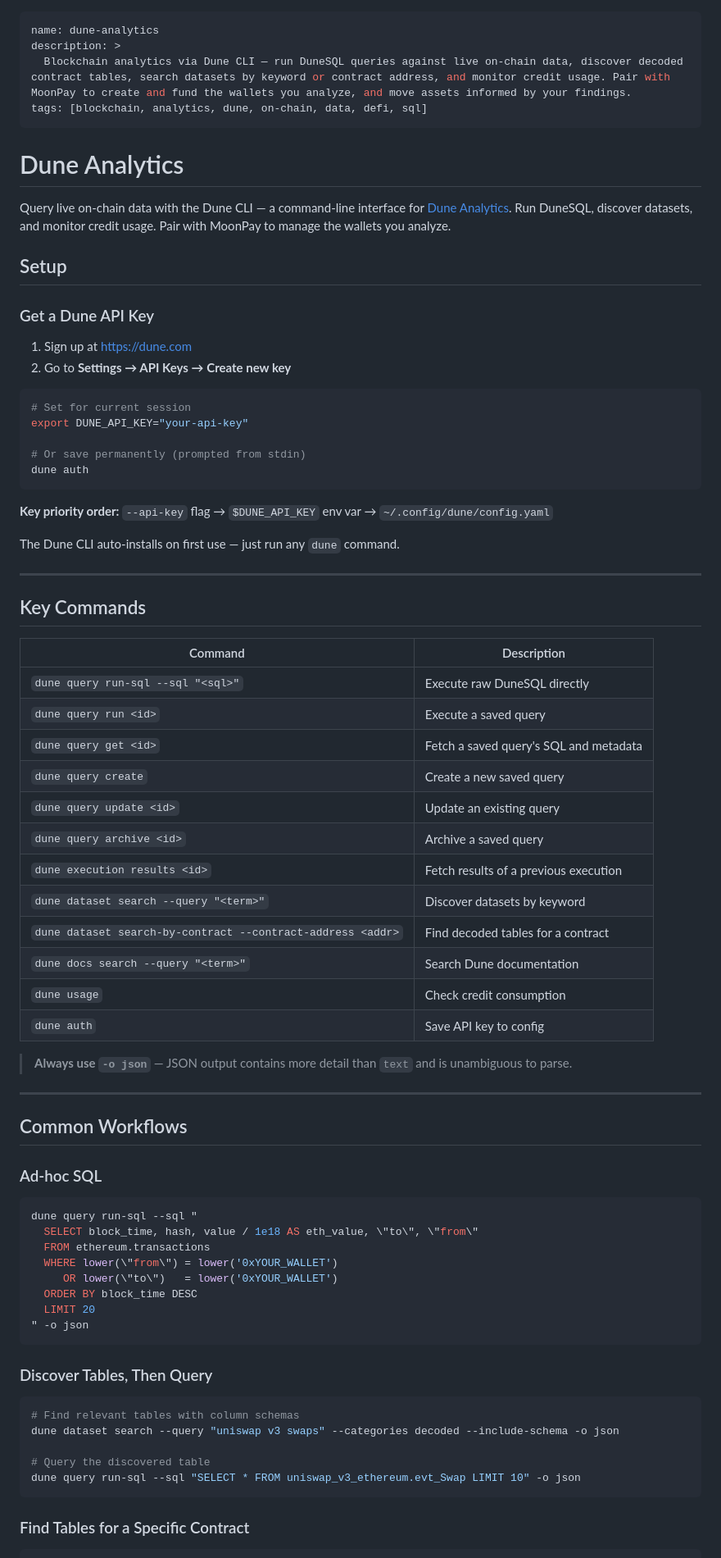
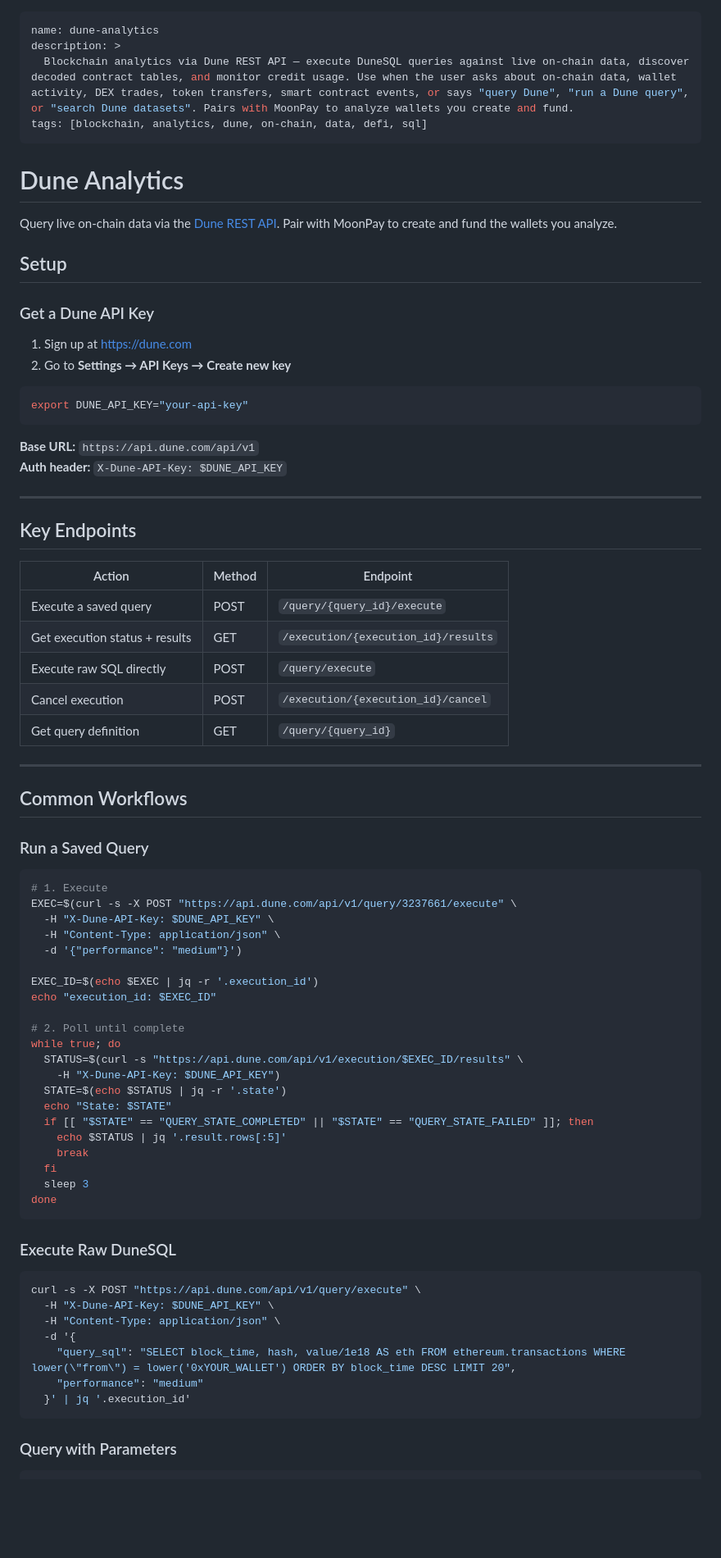
Before and after one commit to moonpay/skills, a Markdown page: skills/dune-analytics/SKILL.md, the part around one of its changes. Shown at 82% size. GitHub-like rendering; blank space fills up the shorter version.

Commit message:
fix: rewrite using Dune REST API (curl) instead of CLI — addresses reviewer feedback

````diff
--- a/skills/dune-analytics/SKILL.md
+++ b/skills/dune-analytics/SKILL.md
@@ -1,13 +1,13 @@
 ---
 name: dune-analytics
 description: >
-  Blockchain analytics via Dune CLI — run DuneSQL queries against live on-chain data, discover decoded contract tables, search datasets by keyword or contract address, and monitor credit usage. Pair with MoonPay to create and fund the wallets you analyze, and move assets informed by your findings.
+  Blockchain analytics via Dune REST API — execute DuneSQL queries against live on-chain data, discover decoded contract tables, and monitor credit usage. Use when the user asks about on-chain data, wallet activity, DEX trades, token transfers, smart contract events, or says "query Dune", "run a Dune query", or "search Dune datasets". Pairs with MoonPay to analyze wallets you create and fund.
 tags: [blockchain, analytics, dune, on-chain, data, defi, sql]
 ---
 
 # Dune Analytics
 
-Query live on-chain data with the Dune CLI — a command-line interface for [Dune Analytics](https://dune.com). Run DuneSQL, discover datasets, and monitor credit usage. Pair with MoonPay to manage the wallets you analyze.
+Query live on-chain data via the [Dune REST API](https://docs.dune.com/api-reference/overview/introduction). Pair with MoonPay to create and fund the wallets you analyze.
 
 ## Setup
 
@@ -17,65 +17,66 @@ Query live on-chain data with the Dune CLI — a command-line interface for [Dun
 2. Go to **Settings → API Keys → Create new key**
 
 ```bash
-# Set for current session
 export DUNE_API_KEY="your-api-key"
-
-# Or save permanently (prompted from stdin)
-dune auth
 ```
 
-**Key priority order:** `--api-key` flag → `$DUNE_API_KEY` env var → `~/.config/dune/config.yaml`
-
-The Dune CLI auto-installs on first use — just run any `dune` command.
+**Base URL:** `https://api.dune.com/api/v1`
+**Auth header:** `X-Dune-API-Key: $DUNE_API_KEY`
 
 ---
 
-## Key Commands
+## Key Endpoints
 
-| Command | Description |
-|---------|-------------|
-| `dune query run-sql --sql "<sql>"` | Execute raw DuneSQL directly |
-| `dune query run <id>` | Execute a saved query |
-| `dune query get <id>` | Fetch a saved query's SQL and metadata |
-| `dune query create` | Create a new saved query |
-| `dune query update <id>` | Update an existing query |
-| `dune query archive <id>` | Archive a saved query |
-| `dune execution results <id>` | Fetch results of a previous execution |
-| `dune dataset search --query "<term>"` | Discover datasets by keyword |
-| `dune dataset search-by-contract --contract-address <addr>` | Find decoded tables for a contract |
-| `dune docs search --query "<term>"` | Search Dune documentation |
-| `dune usage` | Check credit consumption |
-| `dune auth` | Save API key to config |
-
-> **Always use `-o json`** — JSON output contains more detail than `text` and is unambiguous to parse.
+| Action | Method | Endpoint |
+|--------|--------|----------|
+| Execute a saved query | POST | `/query/{query_id}/execute` |
+| Get execution status + results | GET | `/execution/{execution_id}/results` |
+| Execute raw SQL directly | POST | `/query/execute` |
+| Cancel execution | POST | `/execution/{execution_id}/cancel` |
+| Get query definition | GET | `/query/{query_id}` |
 
 ---
 
 ## Common Workflows
 
-### Ad-hoc SQL
+### Run a Saved Query
 
 ```bash
-dune query run-sql --sql "
-  SELECT block_time, hash, value / 1e18 AS eth_value, \"to\", \"from\"
-  FROM ethereum.transactions
-  WHERE lower(\"from\") = lower('0xYOUR_WALLET')
-     OR lower(\"to\")   = lower('0xYOUR_WALLET')
-  ORDER BY block_time DESC
-  LIMIT 20
-" -o json
+# 1. Execute
+EXEC=$(curl -s -X POST "https://api.dune.com/api/v1/query/3237661/execute" \
+  -H "X-Dune-API-Key: $DUNE_API_KEY" \
+  -H "Content-Type: application/json" \
+  -d '{"performance": "medium"}')
+
+EXEC_ID=$(echo $EXEC | jq -r '.execution_id')
+echo "execution_id: $EXEC_ID"
+
+# 2. Poll until complete
+while true; do
+  STATUS=$(curl -s "https://api.dune.com/api/v1/execution/$EXEC_ID/results" \
+    -H "X-Dune-API-Key: $DUNE_API_KEY")
+  STATE=$(echo $STATUS | jq -r '.state')
+  echo "State: $STATE"
+  if [[ "$STATE" == "QUERY_STATE_COMPLETED" || "$STATE" == "QUERY_STATE_FAILED" ]]; then
+    echo $STATUS | jq '.result.rows[:5]'
+    break
+  fi
+  sleep 3
+done
 ```
 
-### Discover Tables, Then Query
+### Execute Raw DuneSQL
 
 ```bash
-# Find relevant tables with column schemas
-dune dataset search --query "uniswap v3 swaps" --categories decoded --include-schema -o json
-
-# Query the discovered table
-dune query run-sql --sql "SELECT * FROM uniswap_v3_ethereum.evt_Swap LIMIT 10" -o json
+curl -s -X POST "https://api.dune.com/api/v1/query/execute" \
+  -H "X-Dune-API-Key: $DUNE_API_KEY" \
+  -H "Content-Type: application/json" \
+  -d '{
+    "query_sql": "SELECT block_time, hash, value/1e18 AS eth FROM ethereum.transactions WHERE lower(\"from\") = lower('0xYOUR_WALLET') ORDER BY block_time DESC LIMIT 20",
+    "performance": "medium"
+  }' | jq '.execution_id'
 ```
 
-### Find Tables for a Specific Contract
+### Query with Parameters
 
 ```bash
````
Also changed, not shown: other parts of skills/dune-analytics/SKILL.md (+43 -53 lines).
